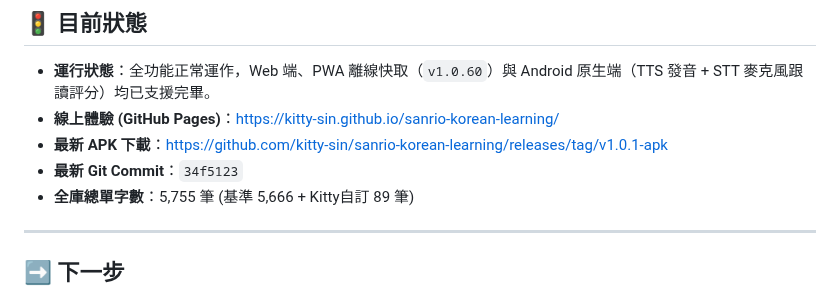
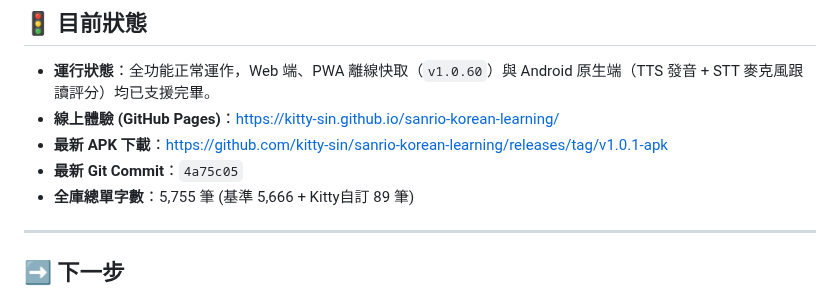
Before and after one commit to kitty-sin/sanrio-korean-learning, a Markdown page: handoff.md, the part around the change. GitHub-like rendering.

Commit message:
docs: update handoff with commit 4a75c05

```diff
--- a/handoff.md
+++ b/handoff.md
@@ -133,7 +133,7 @@
 - **運行狀態**：全功能正常運作，Web 端、PWA 離線快取（`v1.0.60`）與 Android 原生端（TTS 發音 + STT 麥克風跟讀評分）均已支援完畢。
 - **線上體驗 (GitHub Pages)**：[https://kitty-sin.github.io/sanrio-korean-learning/](https://kitty-sin.github.io/sanrio-korean-learning/)
 - **最新 APK 下載**：[https://github.com/kitty-sin/sanrio-korean-learning/releases/tag/v1.0.1-apk](https://github.com/kitty-sin/sanrio-korean-learning/releases/tag/v1.0.1-apk)
-- **最新 Git Commit**：`34f5123`
+- **最新 Git Commit**：`4a75c05`
 - **全庫總單字數**：5,755 筆 (基準 5,666 + Kitty自訂 89 筆)
 
 ---
```
